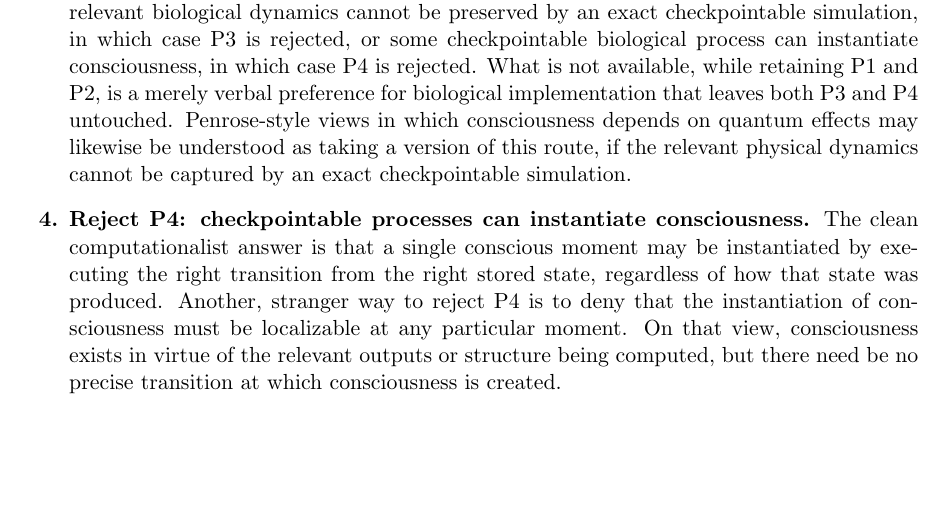
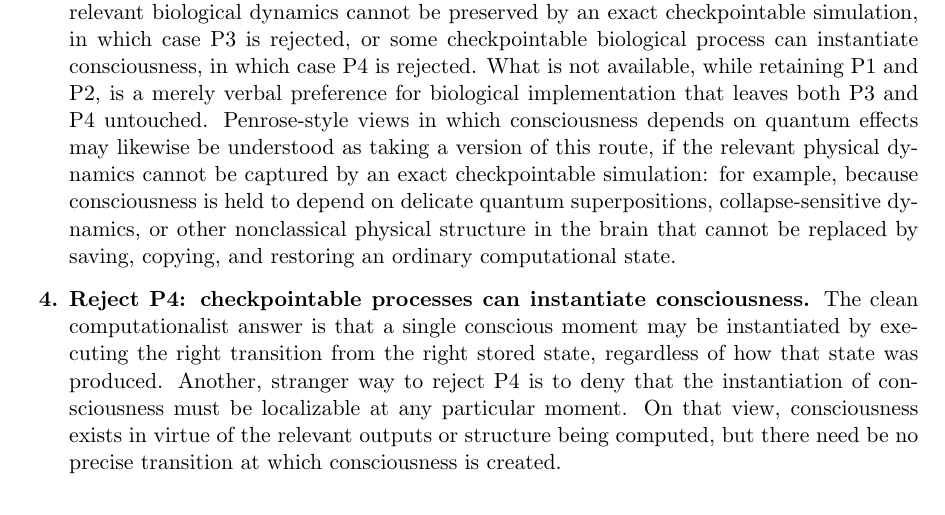
Before and after one commit to colonelpanic8/checkpoint-quintilemma, a LaTeX paper (checkpoint_quadrilemma.tex): part of page 3 of 5, cut so that both start at the same text, the shorter picture padded with empty space. Compiled offline with pdfLaTeX.

Commit message:
Elaborate quantum checkpoint example

```diff
--- a/checkpoint_quadrilemma.tex
+++ b/checkpoint_quadrilemma.tex
@@ -147,7 +147,11 @@ commitments do not form a stable package.
         for biological implementation that leaves both P3 and P4 untouched.
         Penrose-style views in which consciousness depends on quantum effects may
         likewise be understood as taking a version of this route, if the relevant
-        physical dynamics cannot be captured by an exact checkpointable simulation.
+        physical dynamics cannot be captured by an exact checkpointable simulation:
+        for example, because consciousness is held to depend on delicate quantum
+        superpositions, collapse-sensitive dynamics, or other nonclassical physical
+        structure in the brain that cannot be replaced by saving, copying, and
+        restoring an ordinary computational state.
 
   \item \textbf{Reject P4: checkpointable processes can instantiate
           consciousness.}
```
